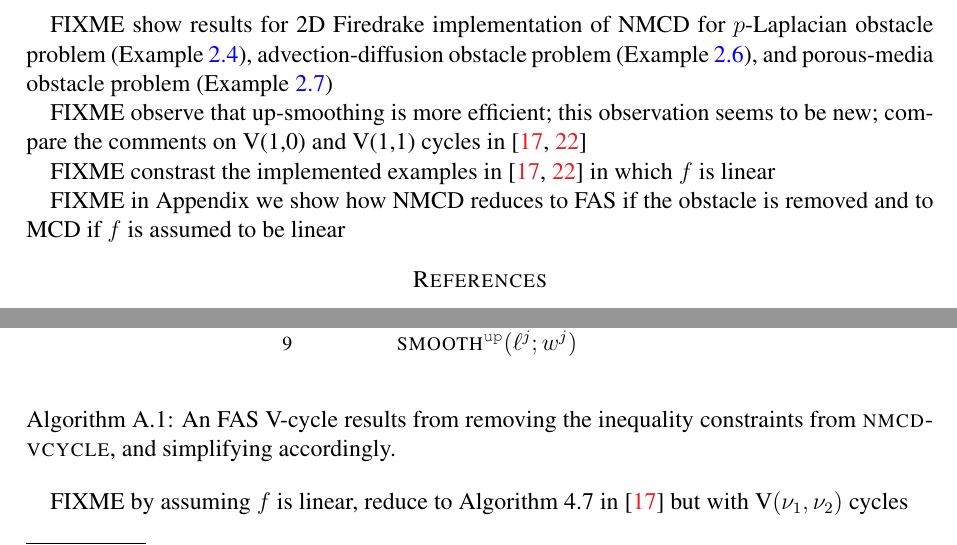
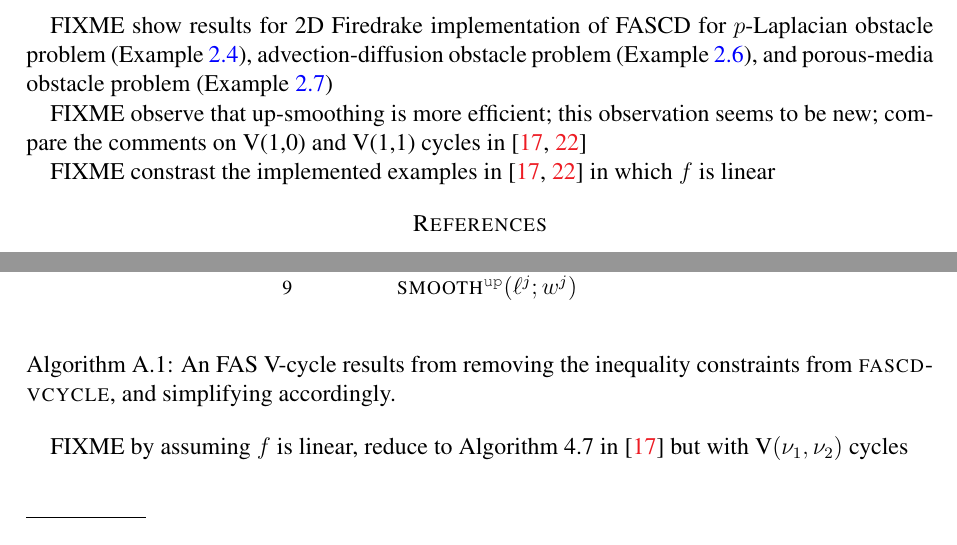
Before and after one commit to bueler/mcd-extended, a LaTeX paper (paper/fascd.tex): two parts of pages 20 and 22 of 22, joined at a grey line, cut so that both start at the same text. Compiled offline with pdfLaTeX.

Commit message:
a few replacements

```diff
--- a/paper/fascd.tex
+++ b/paper/fascd.tex
@@ -757,13 +757,12 @@ FIXME stopping criteria for smoother
 
 \section{Results and discussion} \label{sec:results}
 
-FIXME show results for 2D Firedrake implementation of NMCD for $p$-Laplacian obstacle problem (Example \ref{ex:plaplacian}), advection-diffusion obstacle problem (Example \ref{ex:advectiondiffusion}), and porous-media obstacle problem (Example \ref{ex:porous})
+FIXME show results for 2D Firedrake implementation of FASCD for $p$-Laplacian obstacle problem (Example \ref{ex:plaplacian}), advection-diffusion obstacle problem (Example \ref{ex:advectiondiffusion}), and porous-media obstacle problem (Example \ref{ex:porous})
 
 FIXME observe that up-smoothing is more efficient; this observation seems to be new; compare the comments on V(1,0) and V(1,1) cycles in \cite{GraeserKornhuber2009,Tai2003}
 
 FIXME constrast the implemented examples in \cite{GraeserKornhuber2009,Tai2003} in which $f$ is linear
 
-FIXME in Appendix we show how NMCD reduces to FAS if the obstacle is removed and to MCD if $f$ is assumed to be linear
 
 % A BRIDGE TOO FAR:  \section{Results for a nonlocal variational inequality}
 
@@ -807,7 +806,7 @@ This is a standard FAS statement.  In fact, with the given modifications, we hav
       $w^j \gets w^j + P (w^{j-1} - \iR w^j)$ \\
       $\text{\pr{smooth}}^{\text{\id{up}}}(\ell^j;w^j)$ \\-
 \end{pseudo}
-\caption{An FAS V-cycle results from removing the inequality constraints from \pr{nmcd-vcycle}, and simplifying accordingly.}
+\caption{An FAS V-cycle results from removing the inequality constraints from \pr{fascd-vcycle}, and simplifying accordingly.}
 \label{alg:fas}
 \end{pseudofloat}
 
```
Also changed, not shown: paper/fascd.tex (4 more changed lines).
